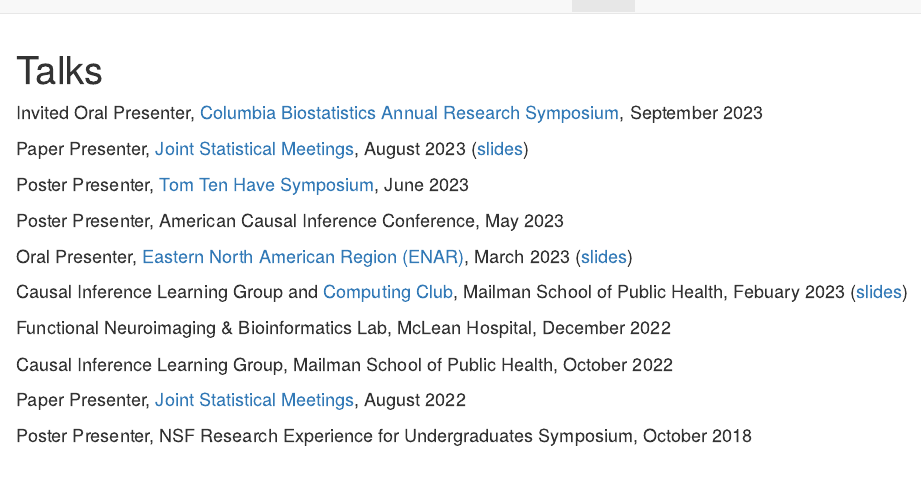
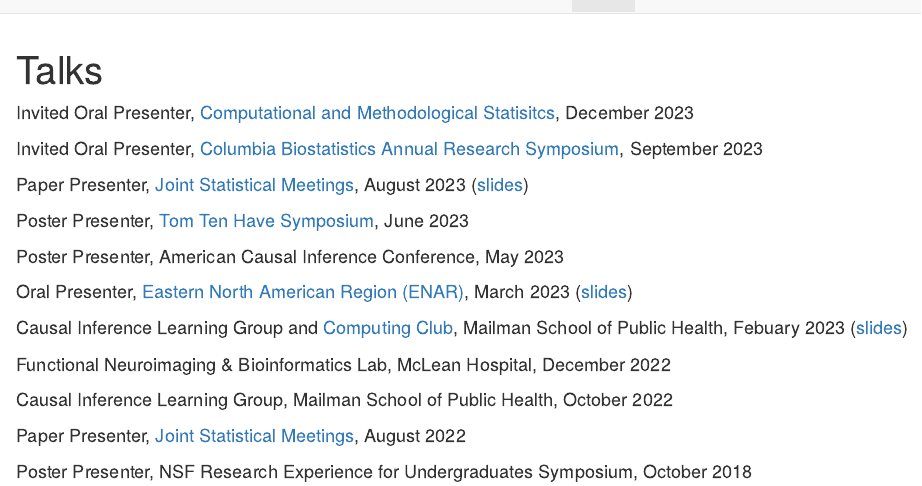
Before and after one commit to cfowler11/charlottefowler, an R Markdown document (talks.Rmd): the page in a window 1100 px wide, from its top. The pictures show the output file talks.html that the author committed with the source, opened offline; library style sheets and scripts come from the installed R packages.

Commit message:
added cmstats

```diff
--- a/talks.Rmd
+++ b/talks.Rmd
@@ -3,6 +3,9 @@
 fontsize: 12pt
 ---
 <font size = "4">
+
+
+Invited Oral Presenter, [Computational and Methodological Statisitcs](https://www.cmstatistics.org/), December 2023
 
 Invited Oral Presenter, [Columbia Biostatistics Annual Research Symposium](https://www.publichealth.columbia.edu/academics/departments/biostatistics/news-events/columbia-biostatistics-annual-research-symposium-cbars), September 2023
 
```
Also changed, not shown: talks.html.
